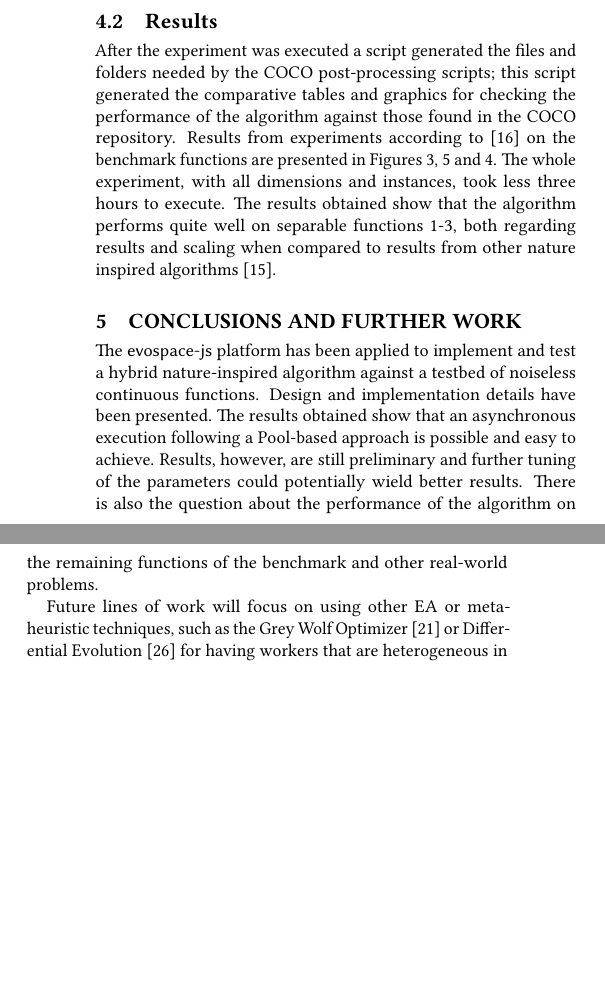
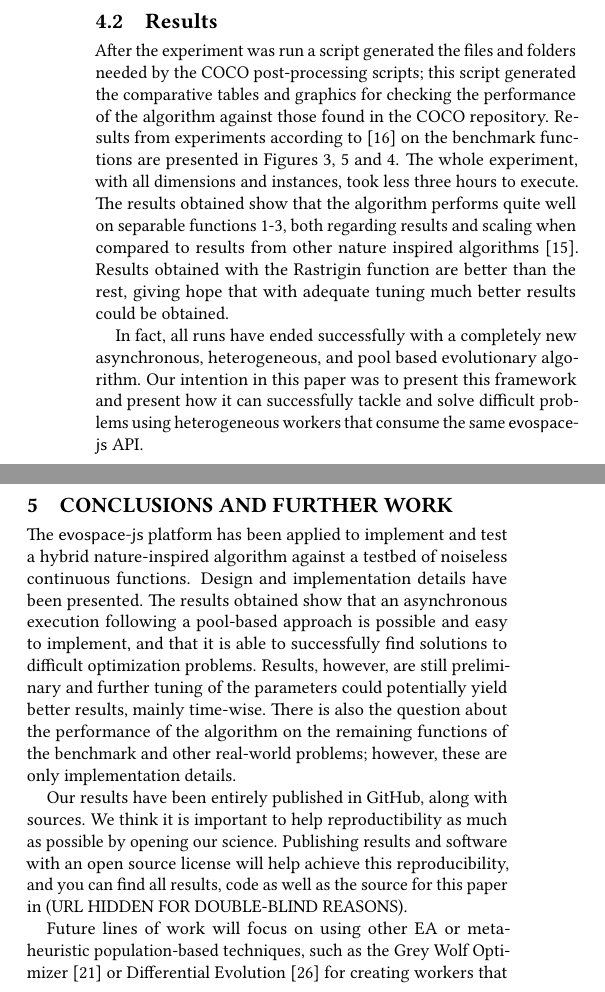
Before and after one commit to mariosky/2017-EvoSpace, a LaTeX paper (2017-Gecco Workshop/paper-front.tex, which reads 2017-Gecco Workshop/paper-body.tex): two parts of the columns of page 5 of 7, joined at a grey line, cut so that both start at the same text, the shorter picture padded with empty space. Compiled offline with pdfLaTeX.

Commit message:
Final touches

```diff
--- a/2017-Gecco Workshop/paper-body.tex
+++ b/2017-Gecco Workshop/paper-body.tex
@@ -406,7 +406,7 @@ each dimension.
 \label{fig:sphere}
 \end{figure*}
 %
-After the experiment was executed a script generated
+After the experiment was run a script generated
 the files and folders needed by the COCO post-processing
 scripts; this script generated the comparative tables and
 graphics for checking the performance of the algorithm against
@@ -418,11 +418,10 @@ less three hours to execute. %Computer? - JJ
 The results obtained show that the
 algorithm performs quite well on separable functions 1-3,
 both regarding results and scaling when compared to results
-from other nature inspired algorithms \cite{hansen2010bbob}. % Maybe
-                                % qualify that a bit.
-
-
-
+from other nature inspired algorithms \cite{hansen2010bbob}. Results
+obtained with the Rastrigin function are better than the rest, giving
+hope that with adequate tuning much better results could be obtained.
+%
 \begin{figure*}[h!tbp]
     \centering
         \includegraphics[width=5in]{img/Ellipsoid.pdf}
@@ -439,6 +438,12 @@ from other nature inspired algorithms \cite{hansen2010bbob}. % Maybe
     \label{fig:rastrigin}
 \end{figure*}
 
+In fact, all runs have ended successfully with a completely new
+asynchronous, heterogeneous, and pool based evolutionary
+algorithm. Our intention in this paper was to present this framework
+and present how it can successfully tackle and solve difficult
+problems using heterogeneous workers that consume the same {\sf
+  evospace-js} API.
 
 \section{Conclusions and Further Work}
 \label{sec:conclusions}
@@ -447,16 +452,25 @@ The {\sf evospace-js} platform has been applied to implement
 and test a hybrid nature-inspired algorithm against a testbed
 of noiseless continuous functions. Design and implementation
 details have been presented.  The results obtained show that
-an asynchronous execution following a Pool-based approach is
-possible and easy to achieve. Results, however, are still
+an asynchronous execution following a pool-based approach is
+possible and easy to implement, and that it is able to successfully
+find solutions to difficult optimization problems. Results, however, are still
 preliminary and further tuning of the parameters could
-potentially wield better results. There is also the question about
+potentially yield better results, mainly time-wise. There is also the question about
 the performance of the algorithm on the remaining functions
-of the benchmark and other real-world problems.
+of the benchmark and other real-world problems; however, these are
+only implementation details.
+
+Our results have been entirely published in GitHub, along with
+sources. We think it is important to help reproductibility as much as
+possible by opening our science. Publishing results and software with
+an open source license will help achieve this reproducibility, and you
+can find all results, code as well as the source for this paper in
+(URL HIDDEN FOR DOUBLE-BLIND REASONS).
 
 Future lines of work will focus on using other EA or
-meta-heuristic techniques, such as the Grey Wolf Optimizer \cite{mirjalili2014grey}
-or Differential Evolution \cite{storn1997differential} for having workers that are
+meta-heuristic population-based techniques, such as the Grey Wolf Optimizer \cite{mirjalili2014grey}
+or Differential Evolution \cite{storn1997differential} for creating workers that are
 heterogeneous in more than one sense. RPSS could be used
 in those cases where each algorithm has a different set of
 parameters, but also to randomly select the technique employed
```
Also changed, not shown: 2017-Gecco Workshop/paper-body.tex (4 more changed lines).
